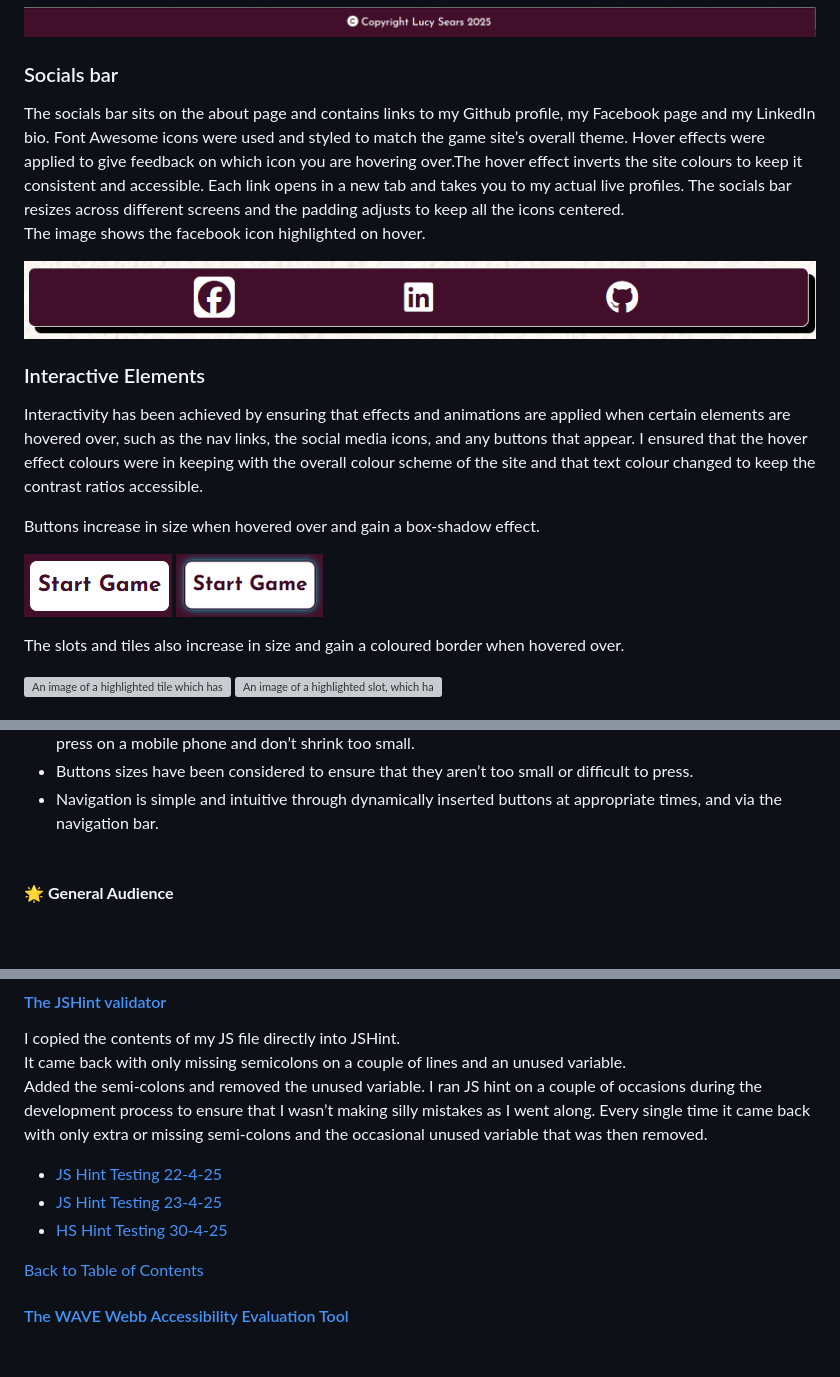
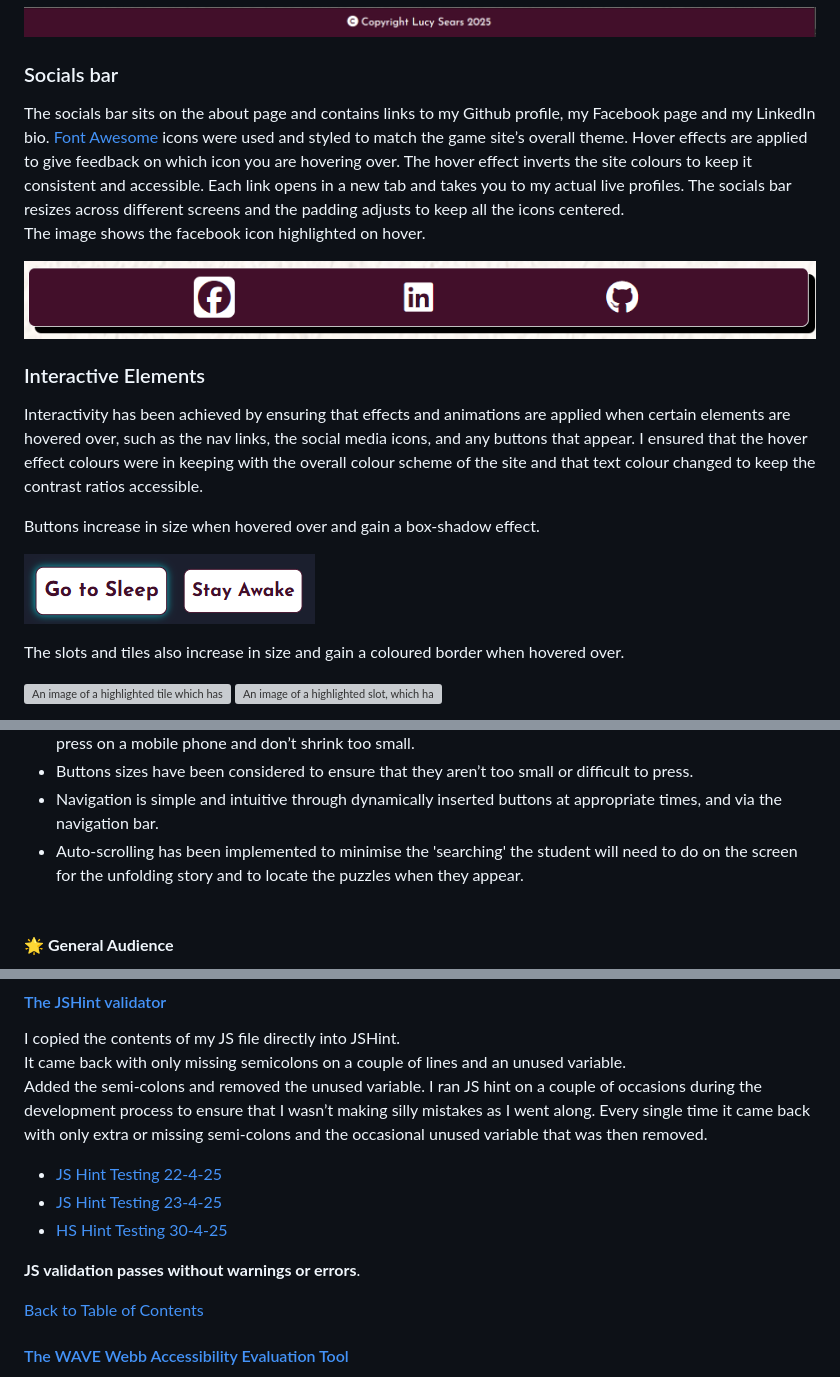
Before and after one commit to Nexiauk/Lila, a Markdown page: docs/README.md, 3 parts joined by grey strips. GitHub-like rendering; pictures changed too: assets/images/readme-images/button-before.png (deleted), assets/images/readme-images/button-hover-effect.png; blank space fills up the shorter version; grey boxes are pictures that could not be loaded.

Commit message:
Added a few extra details to the readme. Corrected some errors and changed an image

```diff
--- a/docs/README.md
+++ b/docs/README.md
@@ -262,7 +262,7 @@ The footer (color: \#420f2a. Font-colour: white) only contains a copyright notic
 
 ### Socials bar
 
-The socials bar sits on the about page and contains links to my Github profile, my Facebook page and my LinkedIn bio. Font Awesome icons were used and styled to match the game site’s overall theme. Hover effects were applied to give feedback on which icon you are hovering over.The hover effect inverts the site colours to keep it consistent and accessible. Each link opens in a new tab and takes you to my actual live profiles. The socials bar resizes across different screens and the padding adjusts to keep all the icons centered.
+The socials bar sits on the about page and contains links to my Github profile, my Facebook page and my LinkedIn bio. [Font Awesome](https://fontawesome.com/) icons were used and styled to match the game site’s overall theme. Hover effects are applied to give feedback on which icon you are hovering over. The hover effect inverts the site colours to keep it consistent and accessible. Each link opens in a new tab and takes you to my actual live profiles. The socials bar resizes across different screens and the padding adjusts to keep all the icons centered.
 The image shows the facebook icon highlighted on hover.
 
 ![An image of the socials bar on the about page, with links to Facebook, LinkedIn and GitHub. The facebook icon's styling is different as it's on hover mode.](/assets/images/readme-images/socials-bar.png)
@@ -273,7 +273,6 @@ Interactivity has been achieved by ensuring that effects and animations are appl
 
 Buttons increase in size when hovered over and gain a box-shadow effect.
 
-![An image of the start button](/assets/images/readme-images/button-before.png)
 ![An image of the start button in hover mode with added effects.](/assets/images/readme-images/button-hover-effect.png)
 
 The slots and tiles also increase in size and gain a coloured border when hovered over.
@@ -368,6 +367,7 @@ In the future I would like to implement the following features:
 * The words for the puzzles have been kept to a minimum length to ensure that the tiles and slots are easy to press on a mobile phone and don’t shrink too small.
 * Buttons sizes have been considered to ensure that they aren’t too small or difficult to press.
 * Navigation is simple and intuitive through dynamically inserted buttons at appropriate times, and via the navigation bar.
+* Auto-scrolling has been implemented to minimise the 'searching' the student will need to do on the screen for the unfolding story and to locate the puzzles when they appear.
 <br><br>
 
 #### **🌟 General Audience**
@@ -446,6 +444,8 @@ Added the semi-colons and removed the unused variable. I ran JS hint on a couple
 * [JS Hint Testing 23-4-25](/docs/js-hint-testing/jshint-testing-23-4.txt)
 * [HS Hint Testing 30-4-25](/docs/js-hint-testing/jshint-testing-30-4.txt)
 
+**JS validation passes without warnings or errors**.
+
 [Back to Table of Contents](#table-of-contents)
 
 #### [The WAVE Webb Accessibility Evaluation Tool](https://wave.webaim.org/)
```
Also changed, not shown: other parts of docs/README.md (+5 -5 lines).
